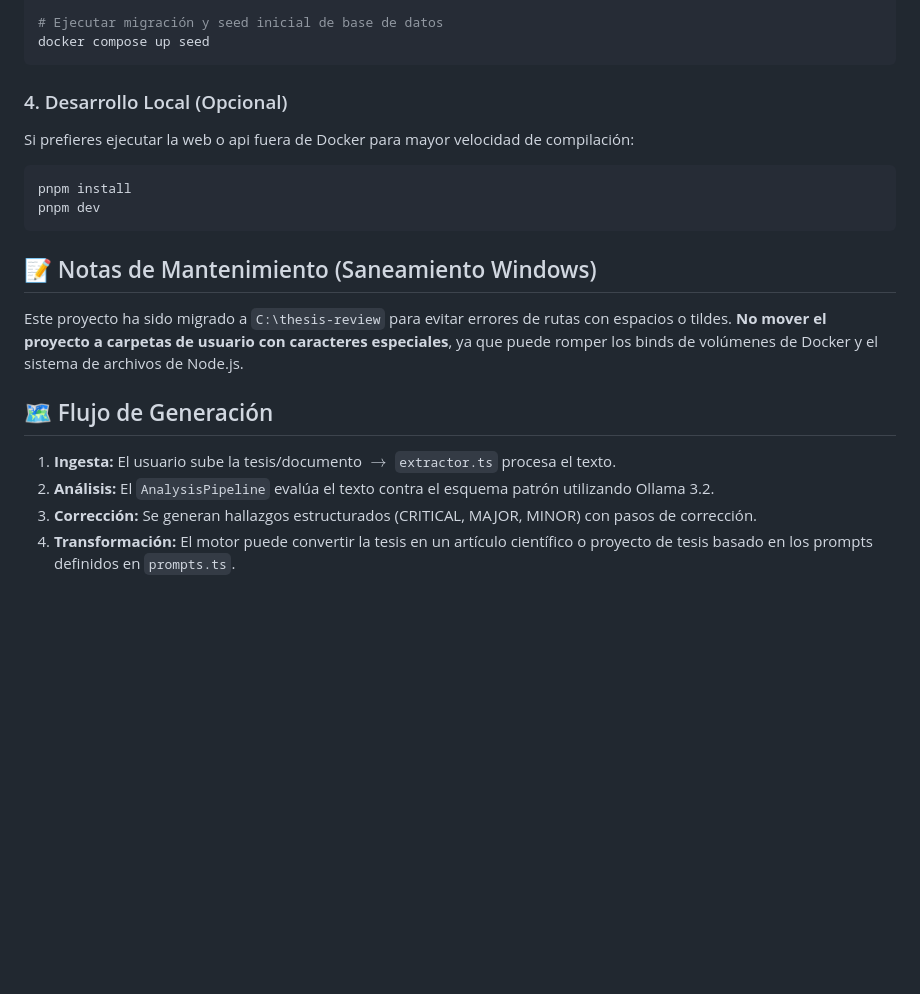
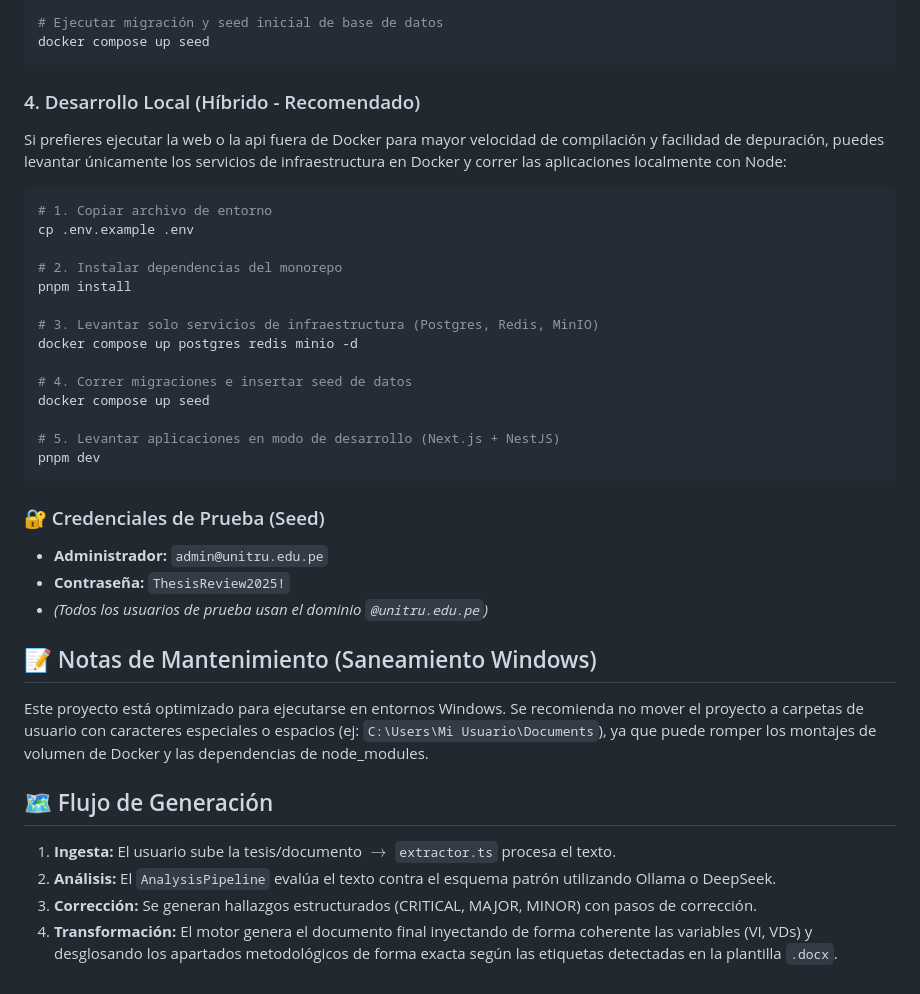
Before and after one commit to RodriiPr/Thesis_Review_2, a Markdown page: README.md, the part around the change. GitHub-like rendering; blank space fills up the shorter version.

Commit message:
Agrega indicaciones de ejecución local 2

````diff
--- a/README.md
+++ b/README.md
@@ -49,18 +49,36 @@ docker compose up -d
 docker compose up seed
 ```
 
-### 4. Desarrollo Local (Opcional)
-Si prefieres ejecutar la web o api fuera de Docker para mayor velocidad de compilación:
+### 4. Desarrollo Local (Híbrido - Recomendado)
+Si prefieres ejecutar la web o la api fuera de Docker para mayor velocidad de compilación y facilidad de depuración, puedes levantar únicamente los servicios de infraestructura en Docker y correr las aplicaciones localmente con Node:
+
 ```bash
+# 1. Copiar archivo de entorno
+cp .env.example .env
+
+# 2. Instalar dependencias del monorepo
 pnpm install
+
+# 3. Levantar solo servicios de infraestructura (Postgres, Redis, MinIO)
+docker compose up postgres redis minio -d
+
+# 4. Correr migraciones e insertar seed de datos
+docker compose up seed
+
+# 5. Levantar aplicaciones en modo de desarrollo (Next.js + NestJS)
 pnpm dev
 ```
 
+### 🔐 Credenciales de Prueba (Seed)
+* **Administrador:** `admin@unitru.edu.pe`
+* **Contraseña:** `ThesisReview2025!`
+* *(Todos los usuarios de prueba usan el dominio `@unitru.edu.pe`)*
+
 ## 📝 Notas de Mantenimiento (Saneamiento Windows)
-Este proyecto ha sido migrado a `C:\thesis-review` para evitar errores de rutas con espacios o tildes. **No mover el proyecto a carpetas de usuario con caracteres especiales**, ya que puede romper los binds de volúmenes de Docker y el sistema de archivos de Node.js.
+Este proyecto está optimizado para ejecutarse en entornos Windows. Se recomienda no mover el proyecto a carpetas de usuario con caracteres especiales o espacios (ej: `C:\Users\Mi Usuario\Documents`), ya que puede romper los montajes de volumen de Docker y las dependencias de node_modules.
 
 ## 🗺️ Flujo de Generación
 1. **Ingesta:** El usuario sube la tesis/documento $\rightarrow$ `extractor.ts` procesa el texto.
-2. **Análisis:** El `AnalysisPipeline` evalúa el texto contra el esquema patrón utilizando Ollama 3.2.
+2. **Análisis:** El `AnalysisPipeline` evalúa el texto contra el esquema patrón utilizando Ollama o DeepSeek.
 3. **Corrección:** Se generan hallazgos estructurados (CRITICAL, MAJOR, MINOR) con pasos de corrección.
-4. **Transformación:** El motor puede convertir la tesis en un artículo científico o proyecto de tesis basado en los prompts definidos en `prompts.ts`.
+4. **Transformación:** El motor genera el documento final inyectando de forma coherente las variables (VI, VDs) y desglosando los apartados metodológicos de forma exacta según las etiquetas detectadas en la plantilla `.docx`.
````
